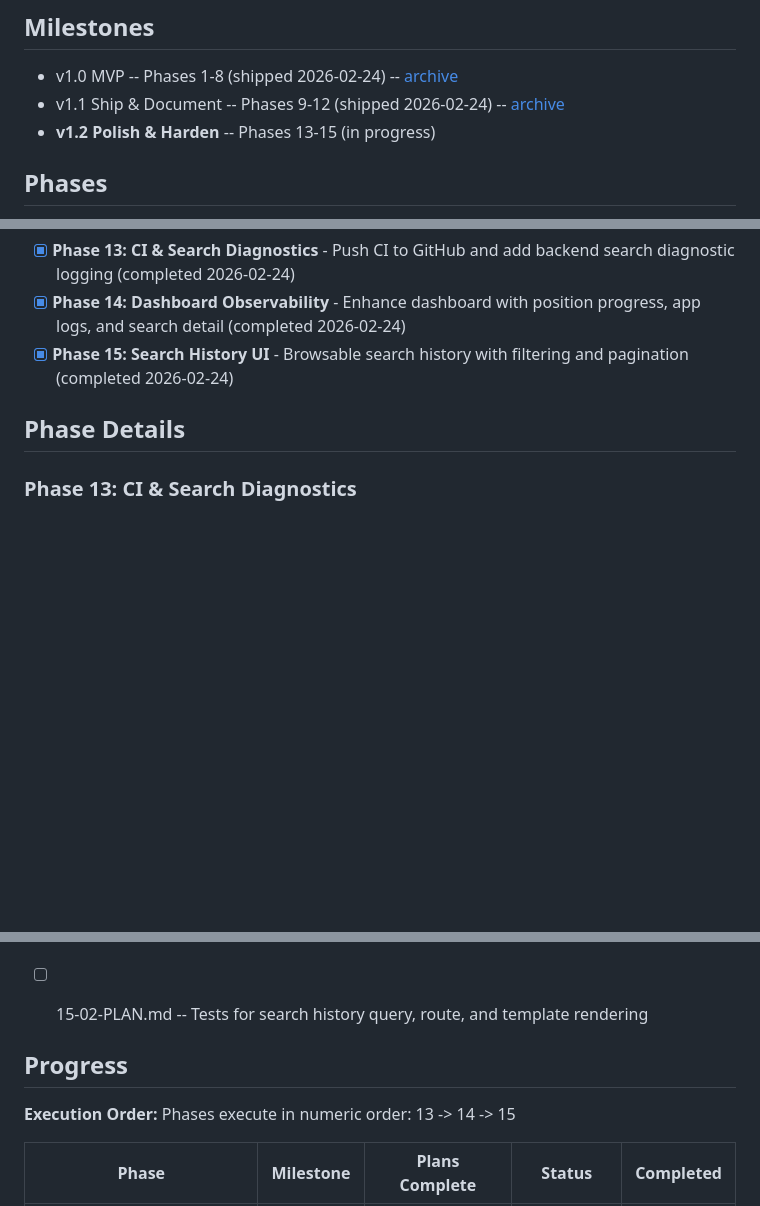
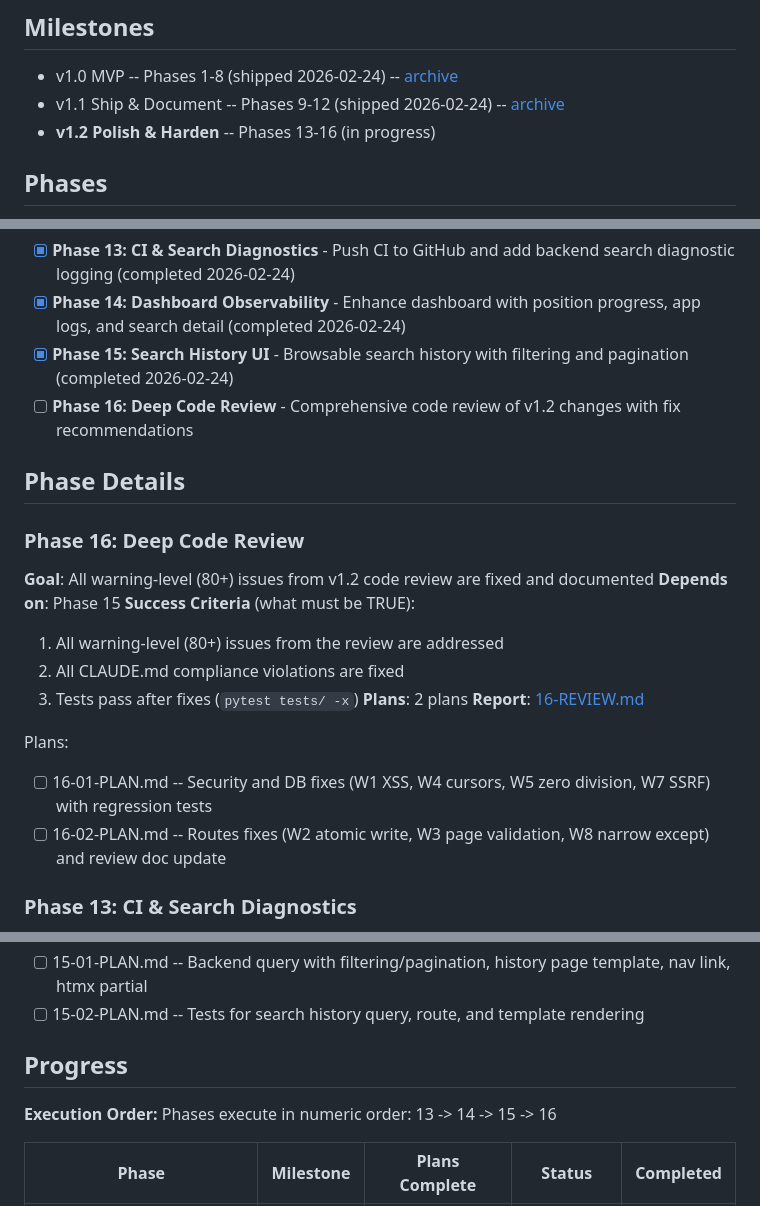
Before and after one commit to thejuran/fetcharr, a Markdown page: .planning/ROADMAP.md, 3 parts joined by grey strips. GitHub-like rendering; blank space fills up the shorter version.

Commit message:
docs(16-deep-code-review): create phase plan

```diff
--- a/.planning/ROADMAP.md
+++ b/.planning/ROADMAP.md
@@ -8,7 +8,7 @@ Fetcharr is a single-process automation daemon that cycles through Radarr and So
 
 - v1.0 MVP -- Phases 1-8 (shipped 2026-02-24) -- [archive](milestones/v1.0-ROADMAP.md)
 - v1.1 Ship & Document -- Phases 9-12 (shipped 2026-02-24) -- [archive](milestones/v1.1-ROADMAP.md)
-- **v1.2 Polish & Harden** -- Phases 13-15 (in progress)
+- **v1.2 Polish & Harden** -- Phases 13-16 (in progress)
 
 ## Phases
 
@@ -43,8 +43,23 @@ Fetcharr is a single-process automation daemon that cycles through Radarr and So
 - [x] **Phase 13: CI & Search Diagnostics** - Push CI to GitHub and add backend search diagnostic logging (completed 2026-02-24)
 - [x] **Phase 14: Dashboard Observability** - Enhance dashboard with position progress, app logs, and search detail (completed 2026-02-24)
 - [x] **Phase 15: Search History UI** - Browsable search history with filtering and pagination (completed 2026-02-24)
+- [ ] **Phase 16: Deep Code Review** - Comprehensive code review of v1.2 changes with fix recommendations
 
 ## Phase Details
+
+### Phase 16: Deep Code Review
+**Goal**: All warning-level (80+) issues from v1.2 code review are fixed and documented
+**Depends on**: Phase 15
+**Success Criteria** (what must be TRUE):
+  1. All warning-level (80+) issues from the review are addressed
+  2. All CLAUDE.md compliance violations are fixed
+  3. Tests pass after fixes (`pytest tests/ -x`)
+**Plans**: 2 plans
+**Report**: [16-REVIEW.md](phases/16-deep-code-review/16-REVIEW.md)
+
+Plans:
+- [ ] 16-01-PLAN.md -- Security and DB fixes (W1 XSS, W4 cursors, W5 zero division, W7 SSRF) with regression tests
+- [ ] 16-02-PLAN.md -- Routes fixes (W2 atomic write, W3 page validation, W8 narrow except) and review doc update
 
 ### Phase 13: CI & Search Diagnostics
 **Goal**: CI runs on GitHub remote runners and search cycles produce diagnostic logs for troubleshooting
@@ -88,11 +103,10 @@ Plans:
 - [ ] 15-01-PLAN.md -- Backend query with filtering/pagination, history page template, nav link, htmx partial
 - [ ] 15-02-PLAN.md -- Tests for search history query, route, and template rendering
 
-
 ## Progress
 
 **Execution Order:**
-Phases execute in numeric order: 13 -> 14 -> 15
+Phases execute in numeric order: 13 -> 14 -> 15 -> 16
 
 | Phase | Milestone | Plans Complete | Status | Completed |
 |-------|-----------|----------------|--------|-----------|
```
Also changed, not shown: other parts of .planning/ROADMAP.md (+1 -0 lines), 2 other files.
